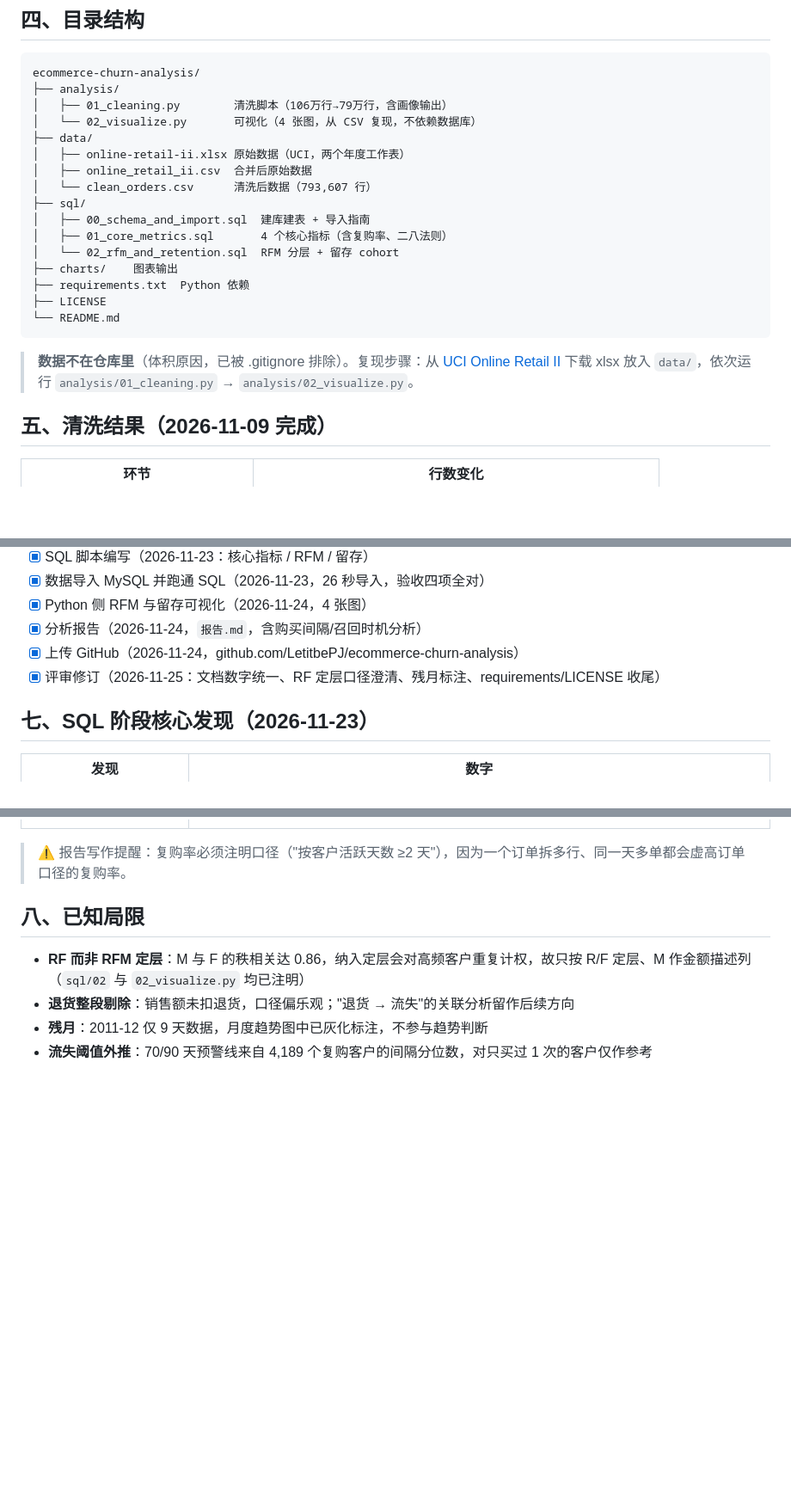
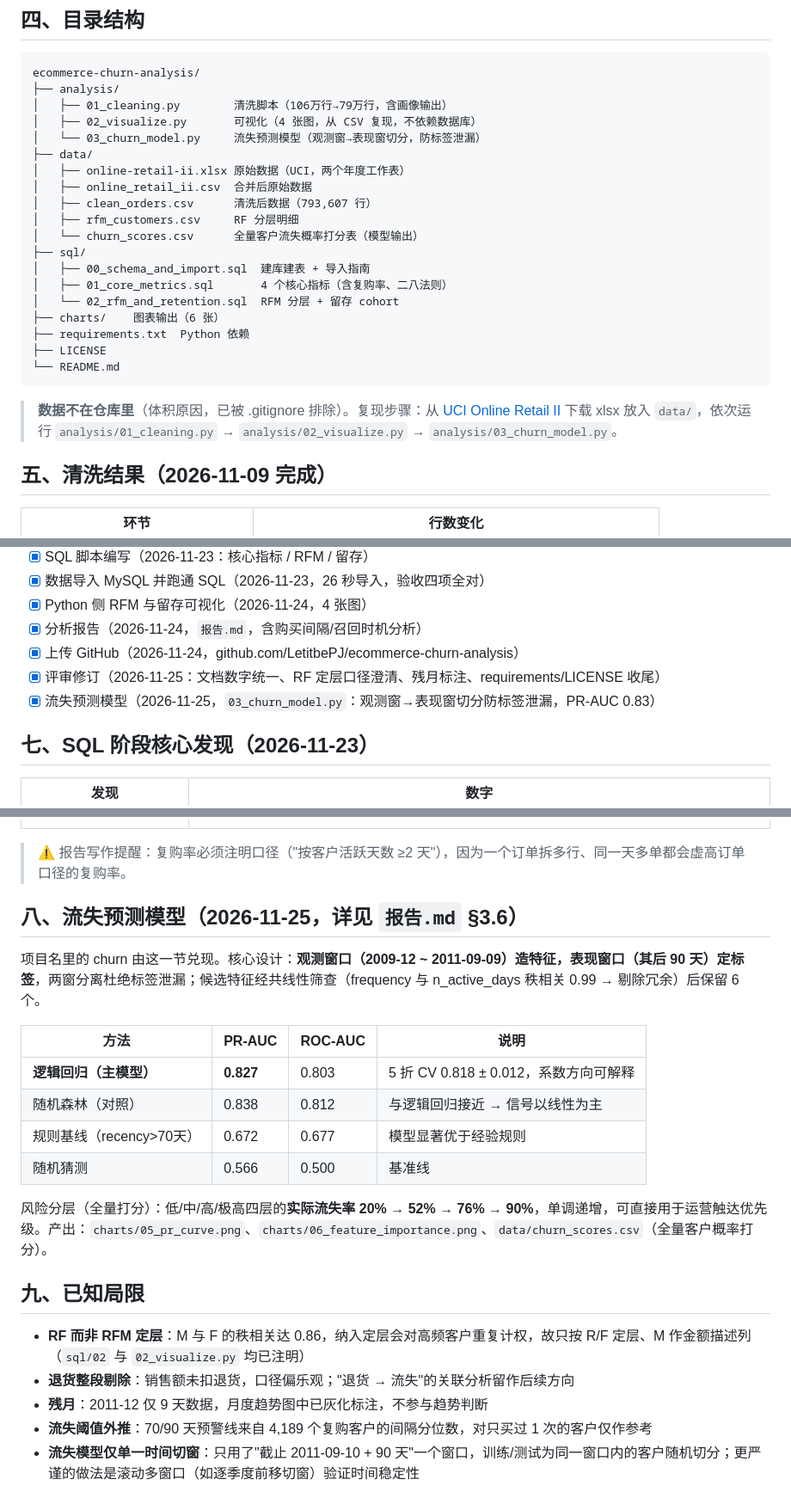
Before and after one commit to LetitbePJ/ecommerce-churn-analysis, a Markdown page: README.md, 3 parts joined by grey strips. Shown at 86% size. Rendered like a GitHub page; blank space fills up the shorter version.

```diff
--- a/README.md
+++ b/README.md
@@ -41,16 +41,19 @@
 ecommerce-churn-analysis/
 ├── analysis/
 │   ├── 01_cleaning.py        清洗脚本（106万行→79万行，含画像输出）
-│   └── 02_visualize.py       可视化（4 张图，从 CSV 复现，不依赖数据库）
+│   ├── 02_visualize.py       可视化（4 张图，从 CSV 复现，不依赖数据库）
+│   └── 03_churn_model.py     流失预测模型（观测窗→表现窗切分，防标签泄漏）
 ├── data/
 │   ├── online-retail-ii.xlsx 原始数据（UCI，两个年度工作表）
 │   ├── online_retail_ii.csv  合并后原始数据
-│   └── clean_orders.csv      清洗后数据（793,607 行）
+│   ├── clean_orders.csv      清洗后数据（793,607 行）
+│   ├── rfm_customers.csv     RF 分层明细
+│   └── churn_scores.csv      全量客户流失概率打分表（模型输出）
 ├── sql/
 │   ├── 00_schema_and_import.sql  建库建表 + 导入指南
 │   ├── 01_core_metrics.sql       4 个核心指标（含复购率、二八法则）
 │   └── 02_rfm_and_retention.sql  RFM 分层 + 留存 cohort
-├── charts/    图表输出
+├── charts/    图表输出（6 张）
 ├── requirements.txt  Python 依赖
 ├── LICENSE
 └── README.md
@@ -58,7 +61,8 @@ ecommerce-churn-analysis/
 
 > **数据不在仓库里**（体积原因，已被 .gitignore 排除）。复现步骤：从
 > [UCI Online Retail II](https://archive.ics.uci.edu/dataset/502/online+retail+ii)
-> 下载 xlsx 放入 `data/`，依次运行 `analysis/01_cleaning.py` → `analysis/02_visualize.py`。
+> 下载 xlsx 放入 `data/`，依次运行 `analysis/01_cleaning.py` → `analysis/02_visualize.py`
+> → `analysis/03_churn_model.py`。
 
 ## 五、清洗结果（2026-11-09 完成）
 
@@ -80,6 +84,7 @@ ecommerce-churn-analysis/
 - [x] 分析报告（2026-11-24，`报告.md`，含购买间隔/召回时机分析）
 - [x] 上传 GitHub（2026-11-24，github.com/LetitbePJ/ecommerce-churn-analysis）
 - [x] 评审修订（2026-11-25：文档数字统一、RF 定层口径澄清、残月标注、requirements/LICENSE 收尾）
+- [x] 流失预测模型（2026-11-25，`03_churn_model.py`：观测窗→表现窗切分防标签泄漏，PR-AUC 0.83）
 
 ## 七、SQL 阶段核心发现（2026-11-23）
 
@@ -93,9 +98,23 @@ ecommerce-churn-analysis/
 
 > ⚠️ 报告写作提醒：复购率必须注明口径（"按客户活跃天数 ≥2 天"），因为一个订单拆多行、同一天多单都会虚高订单口径的复购率。
 
-## 八、已知局限
+## 八、流失预测模型（2026-11-25，详见 `报告.md` §3.6）
+
+项目名里的 churn 由这一节兑现。核心设计：**观测窗口（2009-12 ~ 2011-09-09）造特征，表现窗口（其后 90 天）定标签**，两窗分离杜绝标签泄漏；候选特征经共线性筛查（frequency 与 n_active_days 秩相关 0.99 → 剔除冗余）后保留 6 个。
+
+| 方法 | PR-AUC | ROC-AUC | 说明 |
+|---|---|---|---|
+| **逻辑回归（主模型）** | **0.827** | 0.803 | 5 折 CV 0.818 ± 0.012，系数方向可解释 |
+| 随机森林（对照） | 0.838 | 0.812 | 与逻辑回归接近 → 信号以线性为主 |
+| 规则基线（recency>70天） | 0.672 | 0.677 | 模型显著优于经验规则 |
+| 随机猜测 | 0.566 | 0.500 | 基准线 |
+
+风险分层（全量打分）：低/中/高/极高四层的**实际流失率 20% → 52% → 76% → 90%**，单调递增，可直接用于运营触达优先级。产出：`charts/05_pr_curve.png`、`charts/06_feature_importance.png`、`data/churn_scores.csv`（全量客户概率打分）。
+
+## 九、已知局限
 
 - **RF 而非 RFM 定层**：M 与 F 的秩相关达 0.86，纳入定层会对高频客户重复计权，故只按 R/F 定层、M 作金额描述列（`sql/02` 与 `02_visualize.py` 均已注明）
 - **退货整段剔除**：销售额未扣退货，口径偏乐观；"退货 → 流失"的关联分析留作后续方向
 - **残月**：2011-12 仅 9 天数据，月度趋势图中已灰化标注，不参与趋势判断
 - **流失阈值外推**：70/90 天预警线来自 4,189 个复购客户的间隔分位数，对只买过 1 次的客户仅作参考
+- **流失模型仅单一时间切窗**：只用了"截止 2011-09-10 + 90 天"一个窗口，训练/测试为同一窗口内的客户随机切分；更严谨的做法是滚动多窗口（如逐季度前移切窗）验证时间稳定性
```
Also changed, not shown: 报告.md (+50 -5 lines), charts/05_pr_curve.png (added), charts/06_feature_importance.png (added), 2 other files.
